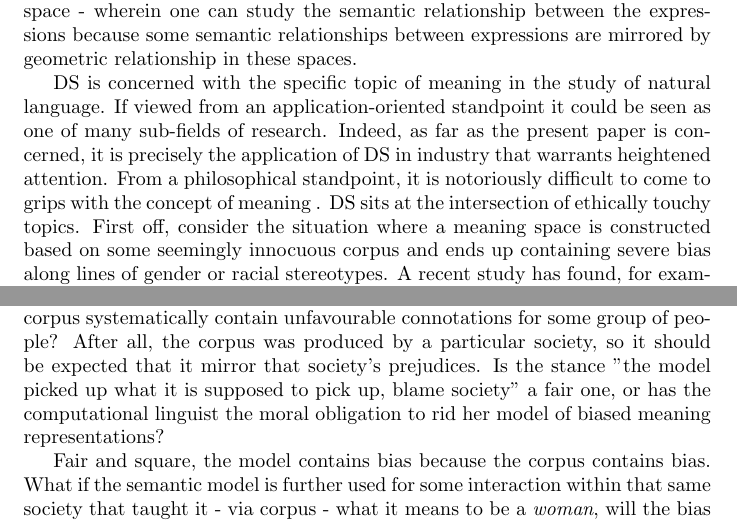
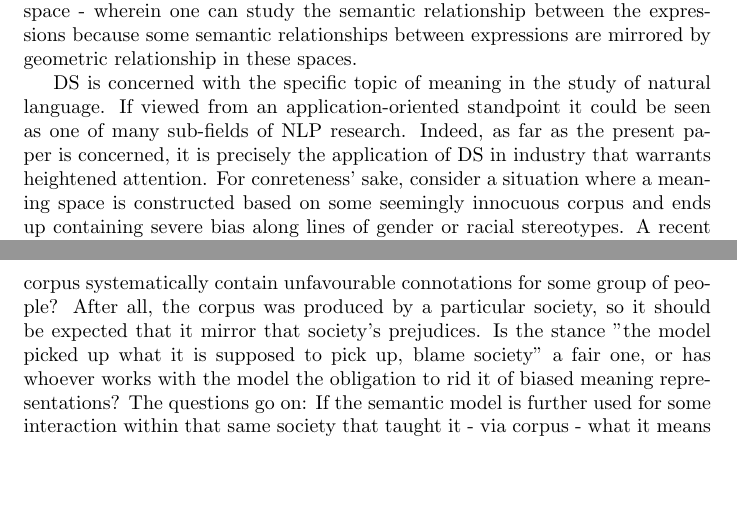
Before and after one commit to franciswhite/paper_pds, a LaTeX paper (pds/Paper/paper_pds.tex): two parts of pages 4 and 5 of 9 before the commit and two parts of pages 4 and 5 of 8 after it, joined at a grey line, cut so that both start at the same text, the shorter picture padded with empty space. Compiled offline with pdfLaTeX.

Commit message:
final commit of day

```diff
--- a/pds/Paper/paper_pds.tex
+++ b/pds/Paper/paper_pds.tex
@@ -59,17 +59,14 @@ The result of the learning process is a statistical description - or \emph{model
 
 \emph{Distributional semantics} is a linguistic theory of meaning looking to represent lexical meaning of expressions as a function of the context in which they appear. Its theoretically foundation is the so-called \emph{distributional hypothesis} which holds that two expressions are similar in meaning, if they occur in similar contexts \cite{harris1954distributional}.
 
-The theory of DS has been used successfully in computational semantics - a branch of computational lingiustics. This recent success is attributable to increased availability of large amounts of digitalised language data and ML techniqeus.Particularly, it has become possible to obtain semantic representations immediately from natural language data. The theoretical framework of DS has become widely used and further developed as the advent and success of computational methods have enabled linguist to build large-scale models of linguistic meaning using digitalised corpora of text.
+The theory of DS has been used successfully in computational semantics - a branch of computational lingiustics. This recent success is attributable to increased availability of large amounts of digitalised language data and ML techniqeus. Particularly, it has become possible to obtain semantic representations immediately from natural language data. The theoretical framework of DS has become widely used and further developed as the advent and success of computational methods have enabled linguist to build large-scale models of linguistic meaning using digitalised corpora of text.
 
 Following the distributional hypothesis, the meaning of an expression is a function of the context in which it occurs, where context can be construed in different ways. Most typically, it is other words surrounding an expression in a text - the sentence in which it appears, for example. Context is not restricted to such simple analysis, however, as it can possibly contain more complex syntactic relations within a text, or even visual, textual or auditory information gathered from data.
 \cite{boleda2016formal}
 DS, then, takes the context in which an expression occurs and abstracts away from the particular contexts in a large corpus of natural language data. The mathematical vehicle for representing these abstractions are commonly vectors, but there are also other algebraic objects possible, as matrices or tensors. The meaning of an expression, as a function of its context, is then represented by the distribution across the dimensions of the vector. A set of words thus represented builds a semantic space - mathematically, a vector space - wherein one can study the semantic relationship between the expressions because some semantic relationships between expressions are mirrored by geometric relationship in these spaces.
 
-DS is concerned with the specific topic of meaning in the study of natural language. If viewed from an application-oriented standpoint it could be seen as one of many sub-fields of  research. Indeed, as far as the present paper is concerned, it is precisely the application of DS in industry that warrants heightened attention.
-From a philosophical standpoint, it is notoriously difficult to come to grips with the concept of meaning .
-DS sits at the intersection of ethically touchy topics.
-First off, consider the situation where a meaning space is constructed based on some seemingly innocuous corpus and ends up containing severe bias along lines of gender or racial stereotypes. A recent study has found, for example, that a model trained on Google News articles display significant bias along binary gender dimensions \cite{bolukbasi2016man}. This raises a host of questions concerning the provenance of the bias, the adequate response by the responsible distributional semanticist and, not to mention, the nature of meaning.
+DS is concerned with the specific topic of meaning in the study of natural language. If viewed from an application-oriented standpoint it could be seen as one of many sub-fields of NLP research. Indeed, as far as the present paper is concerned, it is precisely the application of DS in industry that warrants heightened attention.
+For conreteness' sake, consider a situation where a meaning space is constructed based on some seemingly innocuous corpus and ends up containing severe bias along lines of gender or racial stereotypes. A recent study has found, for example, that a model trained on Google News articles displays significant bias along binary gender dimensions \cite{bolukbasi2016man}. This raises a host of questions concerning the provenance of the bias, the adequate response by the responsible distributional semanticist and, not to mention, the nature of meaning.
 
-Does one have to live with the fact that the meanings discovered in some corpus systematically contain unfavourable connotations for some group of people? After all, the corpus was produced by a particular society, so it should be expected that it mirror that society's prejudices. Is the stance "the model picked up what it is supposed to pick up, blame society" a fair one, or has the computational linguist the moral obligation to rid her model of biased meaning representations?
+Does one have to live with the fact that the meanings discovered in some corpus systematically contain unfavourable connotations for some group of people? After all, the corpus was produced by a particular society, so it should be expected that it mirror that society's prejudices. Is the stance "the model picked up what it is supposed to pick up, blame society" a fair one, or has whoever works with the model the obligation to rid it of biased meaning representations? The questions go on: If the semantic model is further used for some interaction within that same society that taught it - via corpus - what it means to be a \emph{woman}, will the bias be further re-enforced? It is has been reported that when one queries Google with the name of a person, then Google is more likely to show advertisement related to that person being arrested if the name's connotation is black \cite{sweeney2013discrimination}.
 
-Fair and square, the model contains bias because the corpus contains bias. What if the semantic model is further used for some interaction within that same society that taught it - via corpus - what it means to be a \emph{woman}, will the bias be further re-enforced? It is has been reported that when one queries Google with the name of a person, then Google is more likely to show advertisement related to that person being arrested if the name's connotation is black \cite{sweeney2013discrimination}.
```
Also changed, not shown: pds/Paper/paper_pds.tex (16 more changed lines).
